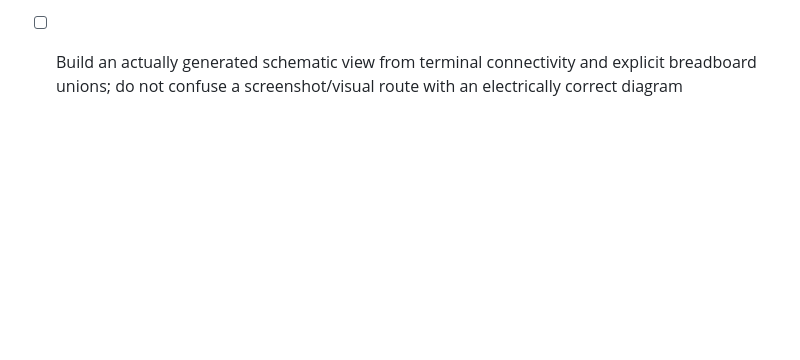
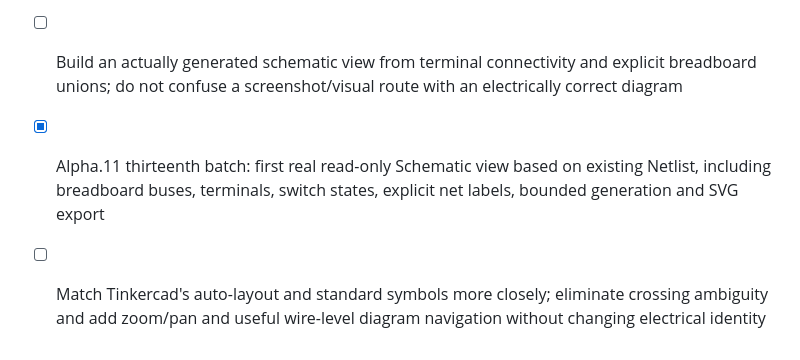
Before and after one commit to rushairer/Circuits, a Markdown page: docs/ROADMAP.md, the part around the change. GitHub-like rendering; blank space fills up the shorter version.

Commit message:
docs(schematic): document netlist-faithful projection, bounded UI, quality gates and unverified Autodesk parity

```diff
--- a/docs/ROADMAP.md
+++ b/docs/ROADMAP.md
@@ -111,3 +111,6 @@ See [Alpha.11 scope, implementation and acceptance](ALPHA11.md).
 
 - [x] Alpha.11 twelfth batch: read-only original-reference BOM view with component/value/color grouping, stable IDs, CSV export and simulation-neutral accessible dialog
 - [ ] Build an actually generated schematic view from terminal connectivity and explicit breadboard unions; do not confuse a screenshot/visual route with an electrically correct diagram
+
+- [x] Alpha.11 thirteenth batch: first real read-only Schematic view based on existing Netlist, including breadboard buses, terminals, switch states, explicit net labels, bounded generation and SVG export
+- [ ] Match Tinkercad's auto-layout and standard symbols more closely; eliminate crossing ambiguity and add zoom/pan and useful wire-level diagram navigation without changing electrical identity
```
